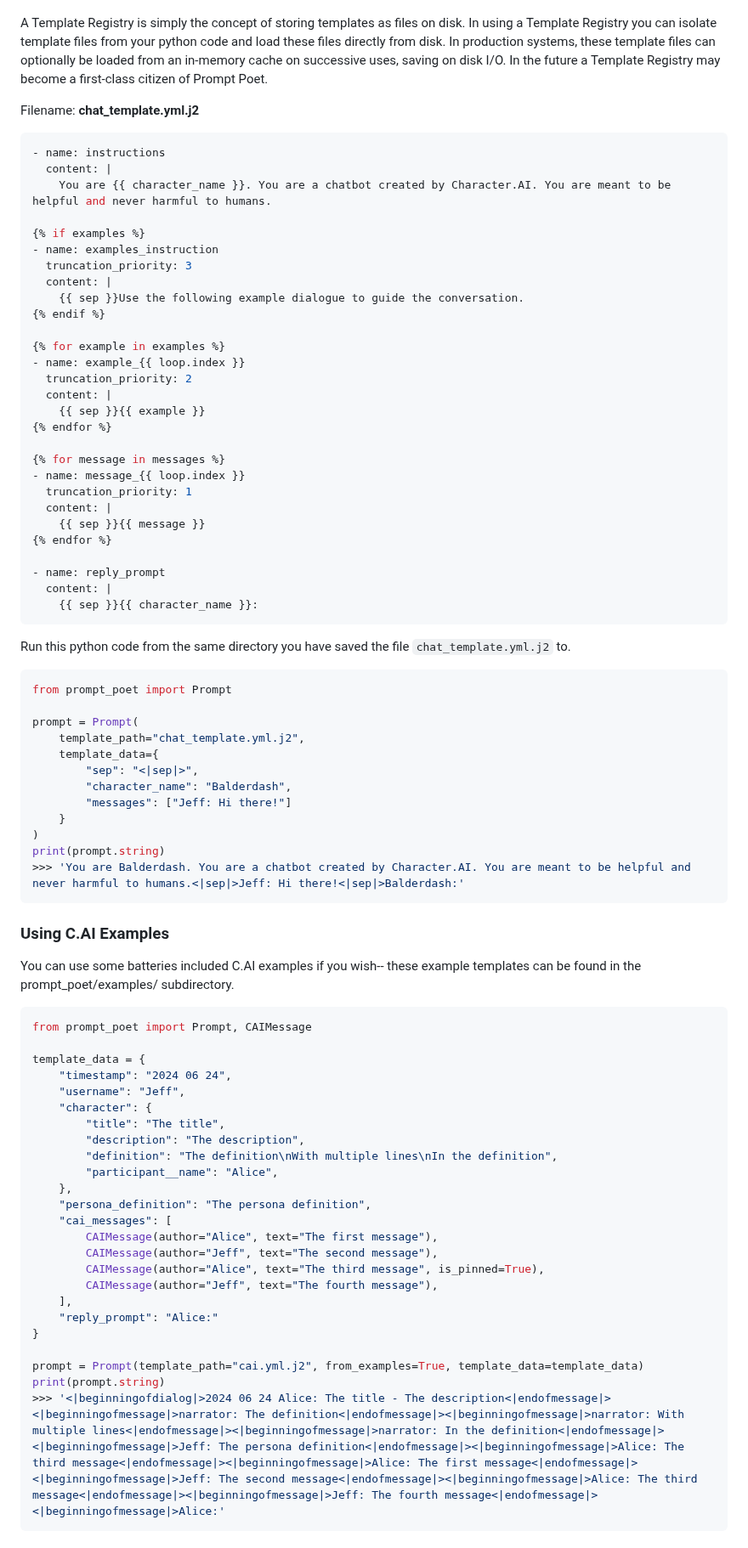
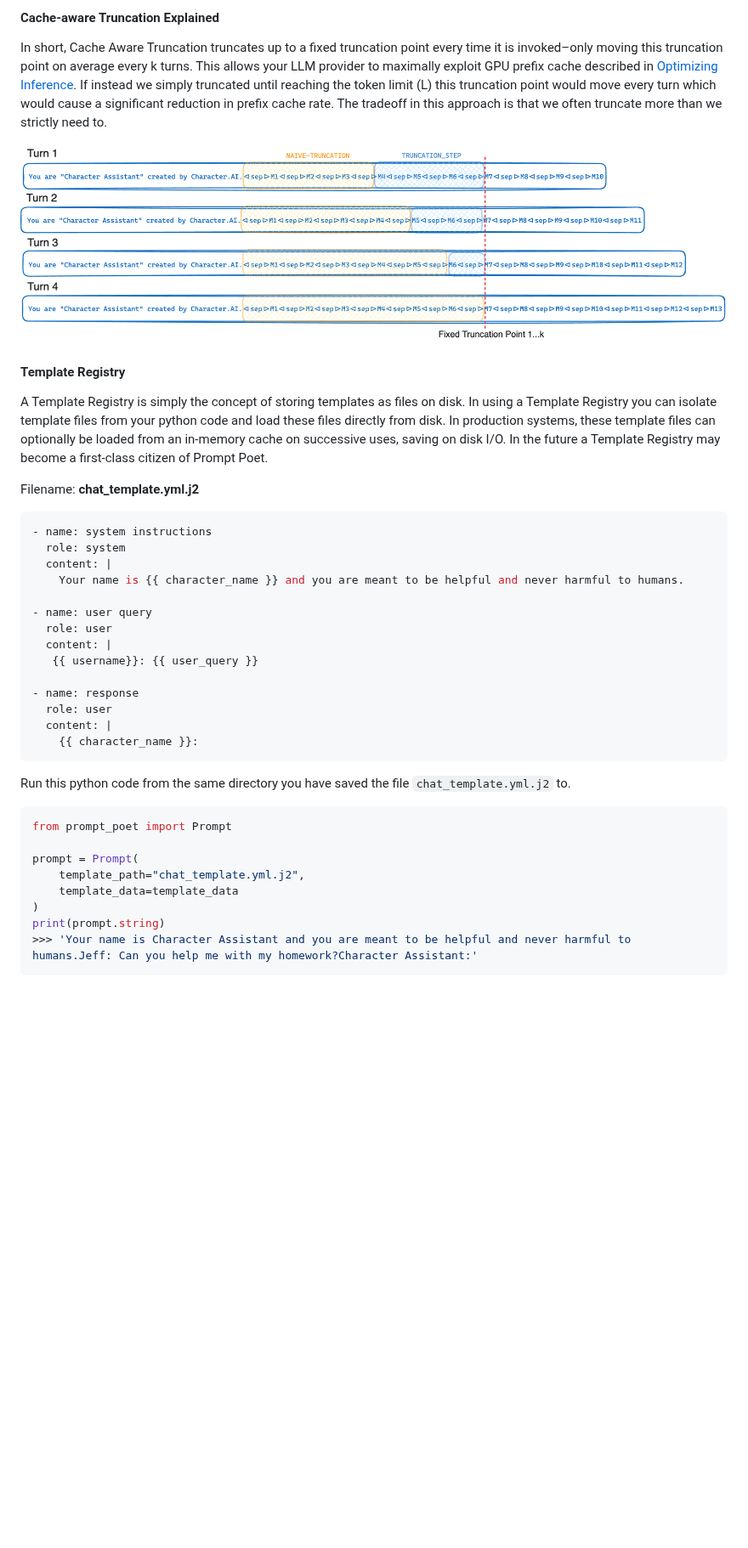
Before and after one commit to character-ai/prompt-poet, a Markdown page: README.md, the part around one of its changes. Shown at 85% size. Drawn GitHub-style; pictures changed too: cache-aware-truncation.png (added); blank space fills up the shorter version.

````diff
--- a/README.md
+++ b/README.md
@@ -139,35 +277,27 @@ prompt.tokens
+#### Cache-aware Truncation Explained
+In short, Cache Aware Truncation truncates up to a fixed truncation point every time it is invoked–only moving this truncation point on average every k turns. This allows your LLM provider to maximally exploit GPU prefix cache described in [Optimizing Inference](https://research.character.ai/optimizing-inference/). If instead we simply truncated until reaching the token limit (L) this truncation point would move every turn which would cause a significant reduction in prefix cache rate. The tradeoff in this approach is that we often truncate more than we strictly need to.
+
+![Cache-aware Truncation](cache-aware-truncation.png)
+
+#### Template Registry
 A Template Registry is simply the concept of storing templates as files on disk. In using a Template Registry you can isolate template files from your python code and load these files directly from disk. In production systems, these template files can optionally be loaded from an in-memory cache on successive uses, saving on disk I/O. In the future a Template Registry may become a first-class citizen of Prompt Poet.
 
 Filename: **chat_template.yml.j2**
 ```yaml
-- name: instructions
+- name: system instructions
+  role: system
   content: |
-    You are {{ character_name }}. You are a chatbot created by Character.AI. You are meant to be helpful and never harmful to humans.
+    Your name is {{ character_name }} and you are meant to be helpful and never harmful to humans.
 
-{% if examples %}
-- name: examples_instruction
-  truncation_priority: 3
+- name: user query
+  role: user
   content: |
-    {{ sep }}Use the following example dialogue to guide the conversation.
-{% endif %}
+   {{ username}}: {{ user_query }}
 
-{% for example in examples %}
-- name: example_{{ loop.index }}
-  truncation_priority: 2
+- name: response
+  role: user
   content: |
-    {{ sep }}{{ example }}
-{% endfor %}
-
-{% for message in messages %}
-- name: message_{{ loop.index }}
-  truncation_priority: 1
-  content: |
-    {{ sep }}{{ message }}
-{% endfor %}
-
-- name: reply_prompt
-  content: |
-    {{ sep }}{{ character_name }}:
+    {{ character_name }}:
 ```
 
 Run this python code from the same directory you have saved the file `chat_template.yml.j2` to.
@@ -177,43 +307,9 @@ from prompt_poet import Prompt
 
 prompt = Prompt(
     template_path="chat_template.yml.j2",
-    template_data={
-        "sep": "<|sep|>",
-        "character_name": "Balderdash",
-        "messages": ["Jeff: Hi there!"]
-    }
+    template_data=template_data
 )
 print(prompt.string)
->>> 'You are Balderdash. You are a chatbot created by Character.AI. You are meant to be helpful and never harmful to humans.<|sep|>Jeff: Hi there!<|sep|>Balderdash:'
+>>> 'Your name is Character Assistant and you are meant to be helpful and never harmful to humans.Jeff: Can you help me with my homework?Character Assistant:'
 ```
 
-### Using C.AI Examples
-You can use some batteries included C.AI examples if you wish-- these example templates can be found in the prompt_poet/examples/ subdirectory.
-
-```python
-from prompt_poet import Prompt, CAIMessage
-
-template_data = {
-    "timestamp": "2024 06 24",
-    "username": "Jeff",
-    "character": {
-        "title": "The title",
-        "description": "The description",
-        "definition": "The definition\nWith multiple lines\nIn the definition",
-        "participant__name": "Alice",
-    },
-    "persona_definition": "The persona definition",
-    "cai_messages": [
-        CAIMessage(author="Alice", text="The first message"),
-        CAIMessage(author="Jeff", text="The second message"),
-        CAIMessage(author="Alice", text="The third message", is_pinned=True),
-        CAIMessage(author="Jeff", text="The fourth message"),
-    ],
-    "reply_prompt": "Alice:"
-}
-
-prompt = Prompt(template_path="cai.yml.j2", from_examples=True, template_data=template_data)
-print(prompt.string)
->>> '<|beginningofdialog|>2024 06 24 Alice: The title - The description<|endofmessage|><|beginningofmessage|>narrator: The definition<|endofmessage|><|beginningofmessage|>narrator: With multiple lines<|endofmessage|><|beginningofmessage|>narrator: In the definition<|endofmessage|><|beginningofmessage|>Jeff: The persona definition<|endofmessage|><|beginningofmessage|>Alice: The third message<|endofmessage|><|beginningofmessage|>Alice: The first message<|endofmessage|><|beginningofmessage|>Jeff: The second message<|endofmessage|><|beginningofmessage|>Alice: The third message<|endofmessage|><|beginningofmessage|>Jeff: The fourth message<|endofmessage|><|beginningofmessage|>Alice:'
-```
-
````
Also changed, not shown: other parts of README.md (+242 -144 lines), 2 other files.
